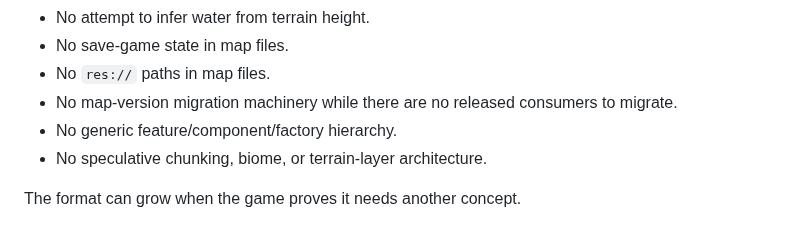
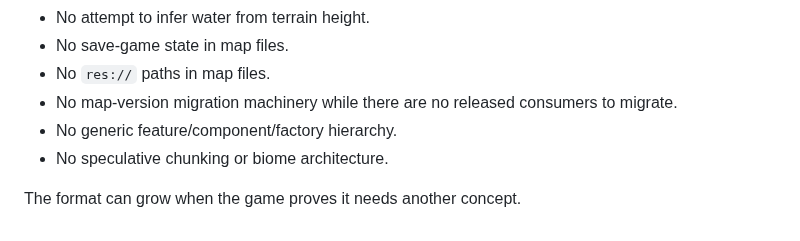
Before and after one commit to Technikhighknee/my-godot-collection, a Markdown page: map_system/README.md, the part around the change. Rendered like a GitHub page.

Commit message:
Stop claiming terrain surfaces do not exist

```diff
--- a/map_system/README.md
+++ b/map_system/README.md
@@ -218,6 +218,6 @@ Road rendering and road exclusion both derive their area from the same centerlin
 - No `res://` paths in map files.
 - No map-version migration machinery while there are no released consumers to migrate.
 - No generic feature/component/factory hierarchy.
-- No speculative chunking, biome, or terrain-layer architecture.
+- No speculative chunking or biome architecture.
 
 The format can grow when the game proves it needs another concept.
```
